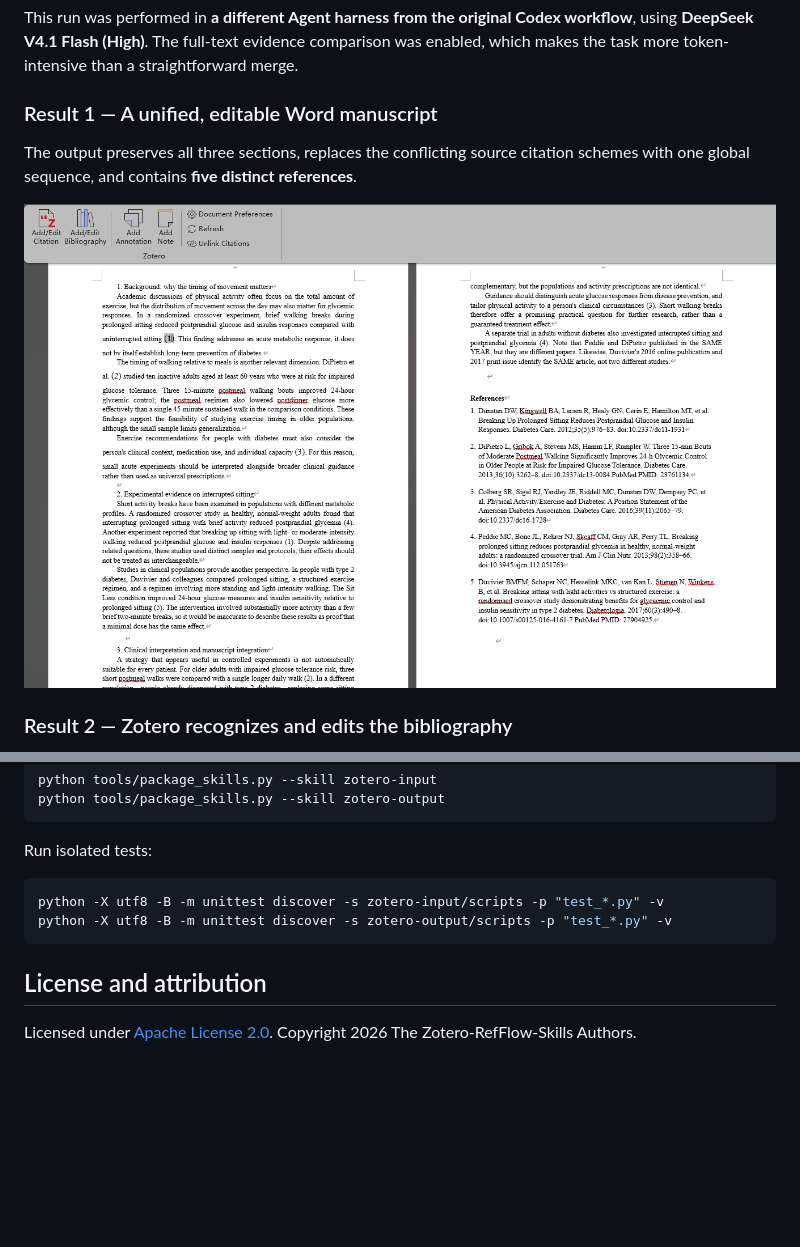
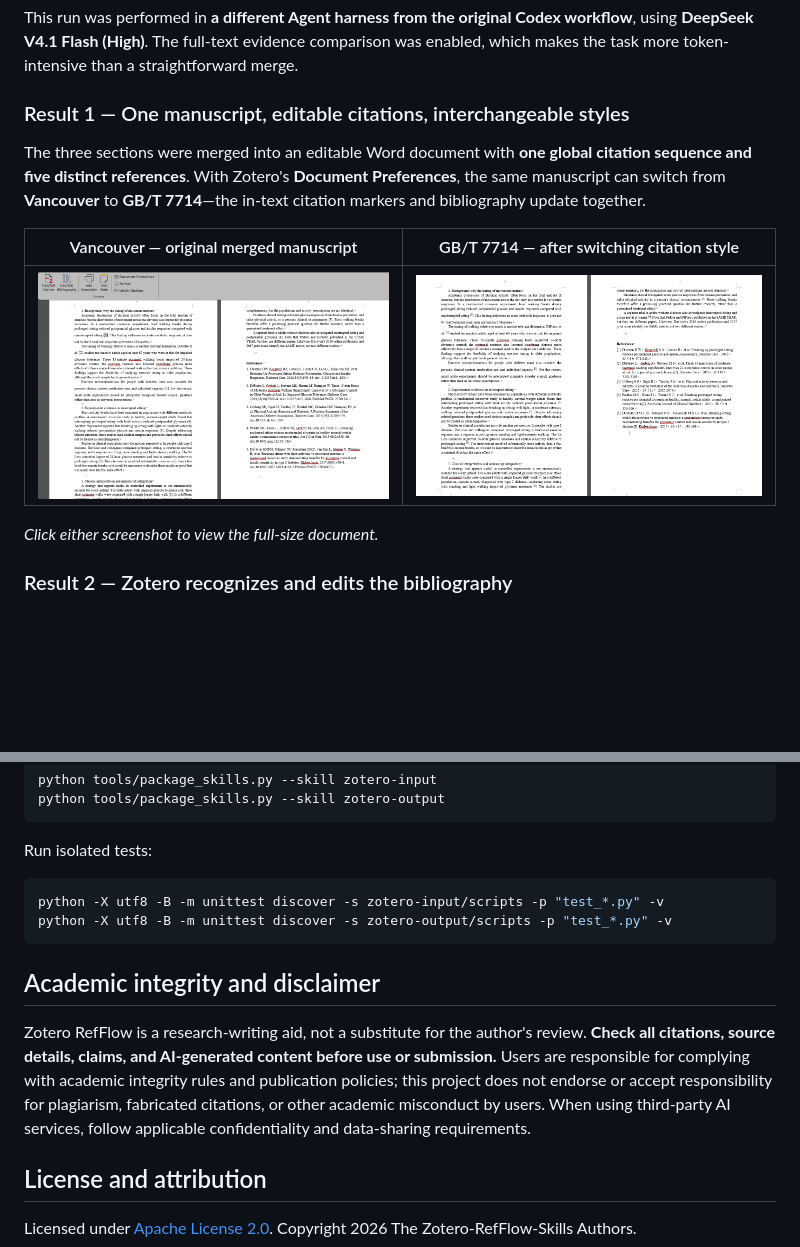
Before and after one commit to ChromiumCao/Zotero-RefFlow-Skills, a Markdown page: README.md, 2 parts joined by grey strips. GitHub-like rendering; pictures changed too: assets/demo/gbt7714-style.png (added); blank space fills up the shorter version.

````diff
--- a/README.md
+++ b/README.md
@@ -49,11 +49,15 @@ Any academic-writing Agent / Skill
 
 This run was performed in **a different Agent harness from the original Codex workflow**, using **DeepSeek V4.1 Flash (High)**. The full-text evidence comparison was enabled, which makes the task more token-intensive than a straightforward merge.
 
-### Result 1 — A unified, editable Word manuscript
+### Result 1 — One manuscript, editable citations, interchangeable styles
 
-The output preserves all three sections, replaces the conflicting source citation schemes with one global sequence, and contains **five distinct references**.
+The three sections were merged into an editable Word document with **one global citation sequence and five distinct references**. With Zotero's **Document Preferences**, the same manuscript can switch from **Vancouver** to **GB/T 7714**—the in-text citation markers and bibliography update together.
 
-[![Merged Word document showing Zotero toolbar, unified in-text numbering and consolidated bibliography](assets/demo/merged-file.png)](assets/demo/merged-file.png)
+| Vancouver — original merged manuscript | GB/T 7714 — after switching citation style |
+| :---: | :---: |
+| [![Merged Word manuscript using Vancouver citations](assets/demo/merged-file.png)](assets/demo/merged-file.png) | [![The same manuscript using GB/T 7714 citations](assets/demo/gbt7714-style.png)](assets/demo/gbt7714-style.png) |
+
+*Click either screenshot to view the full-size document.*
 
 ### Result 2 — Zotero recognizes and edits the bibliography
 
@@ -162,6 +166,10 @@ python -X utf8 -B -m unittest discover -s zotero-input/scripts -p "test_*.py" -v
 python -X utf8 -B -m unittest discover -s zotero-output/scripts -p "test_*.py" -v
 ```
 
+## Academic integrity and disclaimer
+
+Zotero RefFlow is a research-writing aid, not a substitute for the author's review. **Check all citations, source details, claims, and AI-generated content before use or submission.** Users are responsible for complying with academic integrity rules and publication policies; this project does not endorse or accept responsibility for plagiarism, fabricated citations, or other academic misconduct by users. When using third-party AI services, follow applicable confidentiality and data-sharing requirements.
+
 ## License and attribution
 
 Licensed under [Apache License 2.0](LICENSE). Copyright 2026 The Zotero-RefFlow-Skills Authors.
````
Also changed, not shown: README.zh-CN.md (+11 -3 lines).
